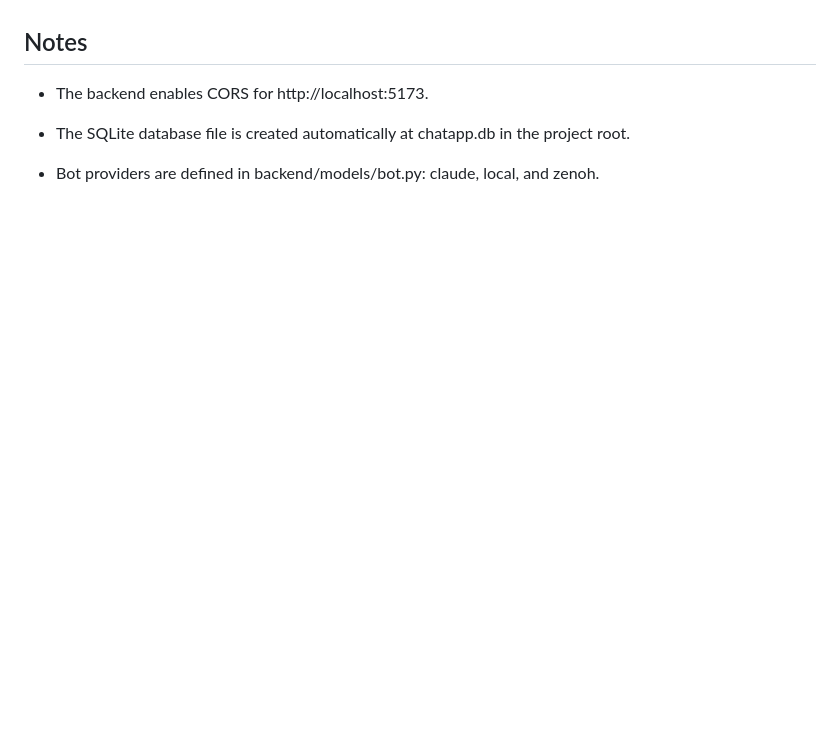
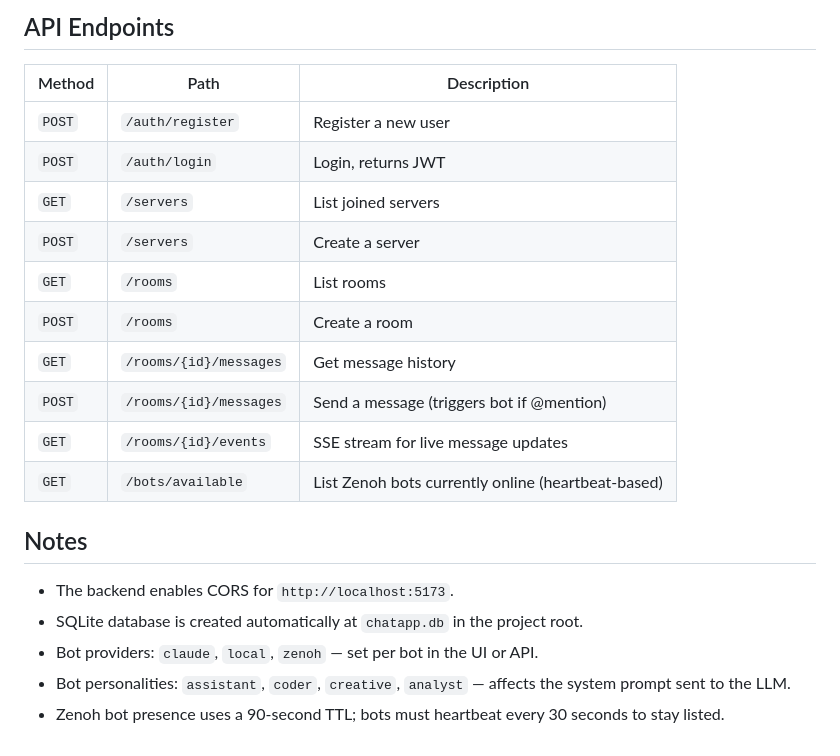
Before and after one commit to fuas-dverse/dverse-communication-platform-2.0, a Markdown page: experiments/chat-app/README.md, the part around one of its changes. Drawn GitHub-style; blank space fills up the shorter version.

```diff
--- a/experiments/chat-app/README.md
+++ b/experiments/chat-app/README.md
@@ -142,8 +159,22 @@ Set BOT_NAME, ZENOH_ROUTER, and ANTHROPIC_API_KEY if you prefer environment vari
+## API Endpoints
+
+| Method | Path | Description |
+|---|---|---|
+| `POST` | `/auth/register` | Register a new user |
+| `POST` | `/auth/login` | Login, returns JWT |
+| `GET` | `/servers` | List joined servers |
+| `POST` | `/servers` | Create a server |
+| `GET` | `/rooms` | List rooms |
+| `POST` | `/rooms` | Create a room |
+| `GET` | `/rooms/{id}/messages` | Get message history |
+| `POST` | `/rooms/{id}/messages` | Send a message (triggers bot if @mention) |
+| `GET` | `/rooms/{id}/events` | SSE stream for live message updates |
+| `GET` | `/bots/available` | List Zenoh bots currently online (heartbeat-based) |
 
 ## Notes
 
-- The backend enables CORS for http://localhost:5173.
-
-- The SQLite database file is created automatically at chatapp.db in the project root.
-
-- Bot providers are defined in backend/models/bot.py: claude, local, and zenoh.
+- The backend enables CORS for `http://localhost:5173`.
+- SQLite database is created automatically at `chatapp.db` in the project root.
+- Bot providers: `claude`, `local`, `zenoh` — set per bot in the UI or API.
+- Bot personalities: `assistant`, `coder`, `creative`, `analyst` — affects the system prompt sent to the LLM.
+- Zenoh bot presence uses a 90-second TTL; bots must heartbeat every 30 seconds to stay listed.
```
Also changed, not shown: other parts of experiments/chat-app/README.md (+74 -57 lines).
